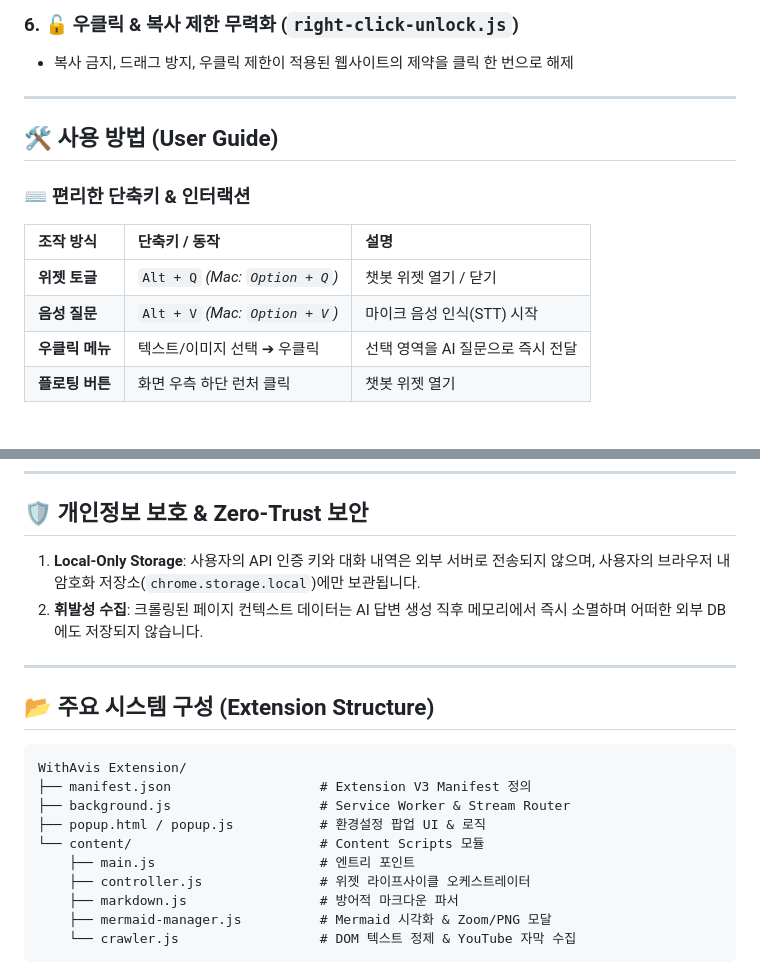
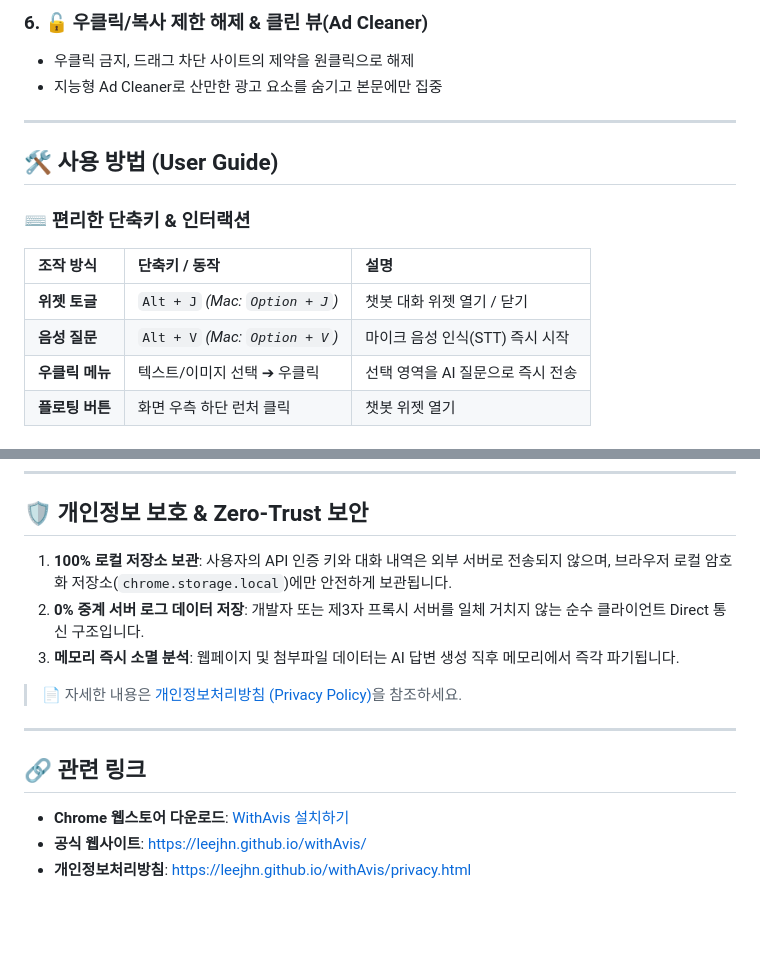
Before and after one commit to leejhn/withAvis, a Markdown page: README.md, 2 parts joined by grey strips. GitHub-like rendering; blank space fills up the shorter version.

Commit message:
chore(release): v8.15.43 웹사이트 리소스 릴리즈 동기화

````diff
--- a/README.md
+++ b/README.md
@@ -59,6 +60,7 @@
 
-### 6. 🔓 우클릭 & 복사 제한 무력화 (`right-click-unlock.js`)
-* 복사 금지, 드래그 방지, 우클릭 제한이 적용된 웹사이트의 제약을 클릭 한 번으로 해제
+### 6. 🔓 우클릭/복사 제한 해제 & 클린 뷰(Ad Cleaner)
+* 우클릭 금지, 드래그 차단 사이트의 제약을 원클릭으로 해제
+* 지능형 Ad Cleaner로 산만한 광고 요소를 숨기고 본문에만 집중
 
 ---
 
@@ -67,8 +69,8 @@
 ### ⌨️ 편리한 단축키 & 인터랙션
 | 조작 방식 | 단축키 / 동작 | 설명 |
 | :--- | :--- | :--- |
-| **위젯 토글** | `Alt + Q` *(Mac: `Option + Q`)* | 챗봇 위젯 열기 / 닫기 |
-| **음성 질문** | `Alt + V` *(Mac: `Option + V`)* | 마이크 음성 인식(STT) 시작 |
-| **우클릭 메뉴** | 텍스트/이미지 선택 ➔ 우클릭 | 선택 영역을 AI 질문으로 즉시 전달 |
+| **위젯 토글** | `Alt + J` *(Mac: `Option + J`)* | 챗봇 대화 위젯 열기 / 닫기 |
+| **음성 질문** | `Alt + V` *(Mac: `Option + V`)* | 마이크 음성 인식(STT) 즉시 시작 |
+| **우클릭 메뉴** | 텍스트/이미지 선택 ➔ 우클릭 | 선택 영역을 AI 질문으로 즉시 전송 |
 | **플로팅 버튼** | 화면 우측 하단 런처 클릭 | 챗봇 위젯 열기 |
 
@@ -107,22 +84,15 @@ flowchart TB
 
 ## 🛡️ 개인정보 보호 & Zero-Trust 보안
 
-1. **Local-Only Storage**: 사용자의 API 인증 키와 대화 내역은 외부 서버로 전송되지 않으며, 사용자의 브라우저 내 암호화 저장소(`chrome.storage.local`)에만 보관됩니다.
-2. **휘발성 수집**: 크롤링된 페이지 컨텍스트 데이터는 AI 답변 생성 직후 메모리에서 즉시 소멸하며 어떠한 외부 DB에도 저장되지 않습니다.
+1. **100% 로컬 저장소 보관**: 사용자의 API 인증 키와 대화 내역은 외부 서버로 전송되지 않으며, 브라우저 로컬 암호화 저장소(`chrome.storage.local`)에만 안전하게 보관됩니다.
+2. **0% 중계 서버 로그 데이터 저장**: 개발자 또는 제3자 프록시 서버를 일체 거치지 않는 순수 클라이언트 Direct 통신 구조입니다.
+3. **메모리 즉시 소멸 분석**: 웹페이지 및 첨부파일 데이터는 AI 답변 생성 직후 메모리에서 즉각 파기됩니다.
+
+> 📄 자세한 내용은 [개인정보처리방침 (Privacy Policy)](https://leejhn.github.io/withAvis/privacy.html)을 참조하세요.
 
 ---
 
-## 📂 주요 시스템 구성 (Extension Structure)
-
-```text
-WithAvis Extension/
-├── manifest.json                   # Extension V3 Manifest 정의
-├── background.js                   # Service Worker & Stream Router
-├── popup.html / popup.js           # 환경설정 팝업 UI & 로직
-└── content/                        # Content Scripts 모듈
-    ├── main.js                     # 엔트리 포인트
-    ├── controller.js               # 위젯 라이프사이클 오케스트레이터
-    ├── markdown.js                 # 방어적 마크다운 파서
-    ├── mermaid-manager.js          # Mermaid 시각화 & Zoom/PNG 모달
-    └── crawler.js                  # DOM 텍스트 정제 & YouTube 자막 수집
-```
+## 🔗 관련 링크
+* **Chrome 웹스토어 다운로드**: [WithAvis 설치하기](https://chromewebstore.google.com/detail/withavis/nloideoniafncdiplnodlghojenpfbjg)
+* **공식 웹사이트**: [https://leejhn.github.io/withAvis/](https://leejhn.github.io/withAvis/)
+* **개인정보처리방침**: [https://leejhn.github.io/withAvis/privacy.html](https://leejhn.github.io/withAvis/privacy.html)
````
Also changed, not shown: other parts of README.md (+38 -62 lines).
